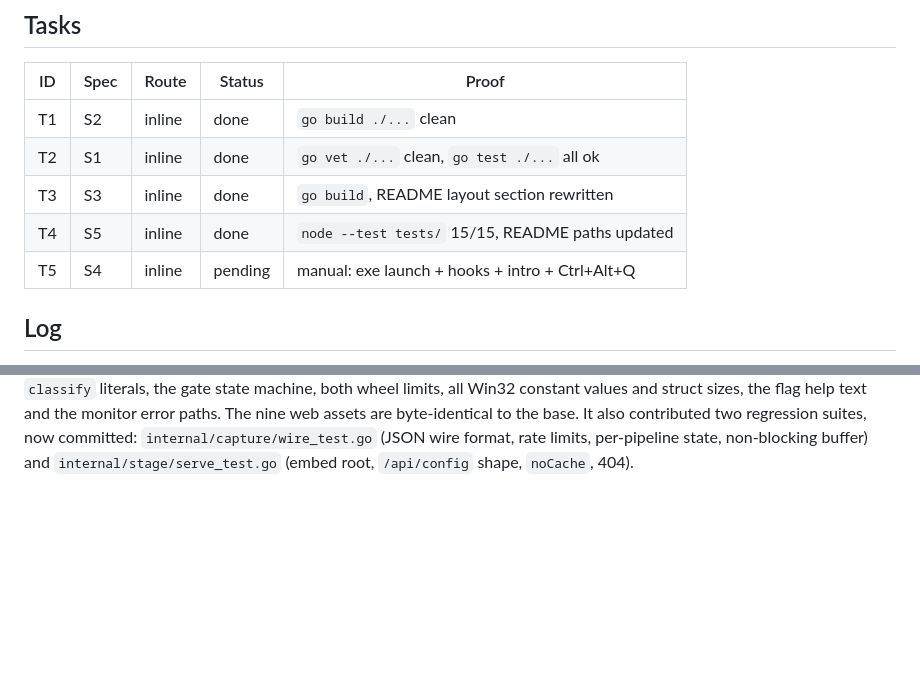
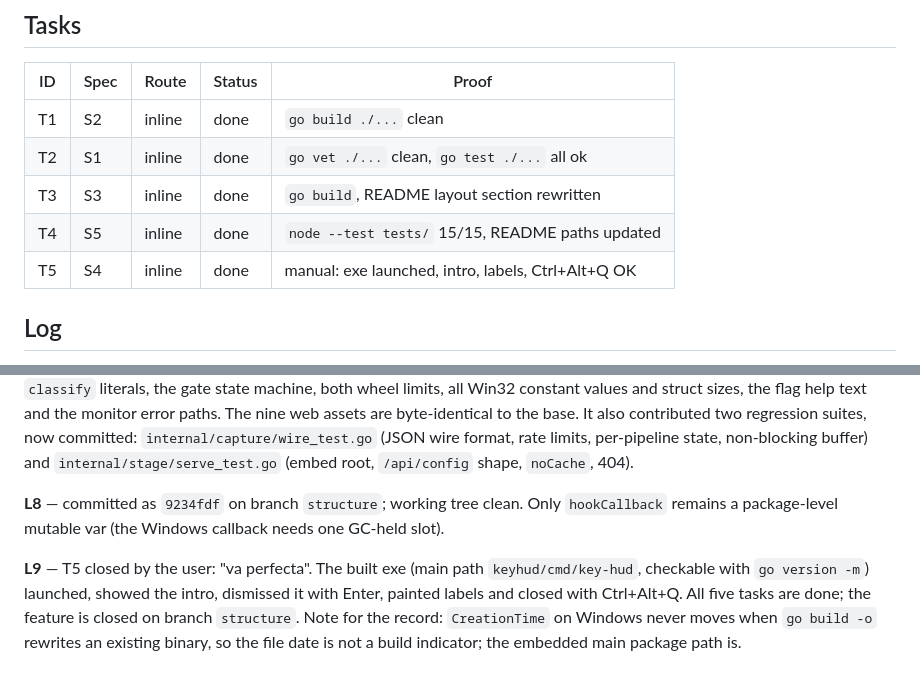
Before and after one commit to xabicmd/key-hud, a Markdown page: odd/tasks/package-split.md, 2 parts joined by grey strips. GitHub-like rendering; blank space fills up the shorter version.

Commit message:
docs(odd): close package-split with the manual smoke test

```diff
--- a/odd/tasks/package-split.md
+++ b/odd/tasks/package-split.md
@@ -36,7 +36,7 @@ update there.
 | T2 | S1 | inline | done | `go vet ./...` clean, `go test ./...` all ok |
 | T3 | S3 | inline | done | `go build`, README layout section rewritten |
 | T4 | S5 | inline | done | `node --test tests/` 15/15, README paths updated |
-| T5 | S4 | inline | pending | manual: exe launch + hooks + intro + Ctrl+Alt+Q |
+| T5 | S4 | inline | done | manual: exe launched, intro, labels, Ctrl+Alt+Q OK |
 
 ## Log
 
@@ -79,3 +79,14 @@ paths. The nine web assets are byte-identical to the base. It also contributed t
 regression suites, now committed: `internal/capture/wire_test.go` (JSON wire format, rate
 limits, per-pipeline state, non-blocking buffer) and `internal/stage/serve_test.go`
 (embed root, `/api/config` shape, `noCache`, 404).
+
+**L8** — committed as `9234fdf` on branch `structure`; working tree clean. Only
+`hookCallback` remains a package-level mutable var (the Windows callback needs one GC-held
+slot).
+
+**L9** — T5 closed by the user: "va perfecta". The built exe (main path
+`keyhud/cmd/key-hud`, checkable with `go version -m`) launched, showed the intro,
+dismissed it with Enter, painted labels and closed with Ctrl+Alt+Q. All five tasks are
+done; the feature is closed on branch `structure`. Note for the record: `CreationTime` on
+Windows never moves when `go build -o` rewrites an existing binary, so the file date is
+not a build indicator; the embedded main package path is.
```
